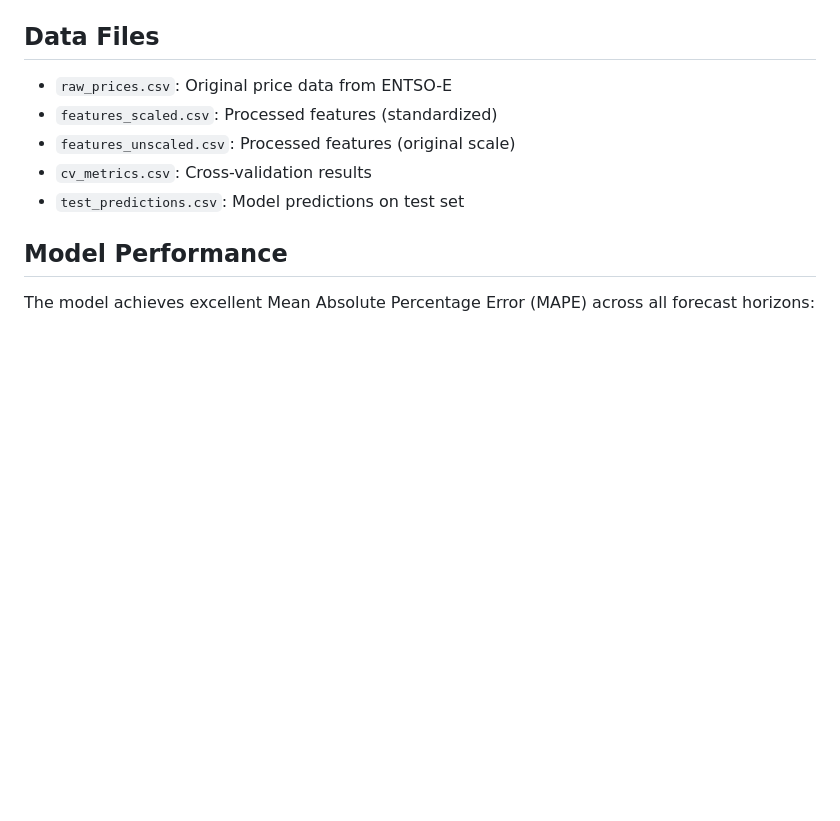
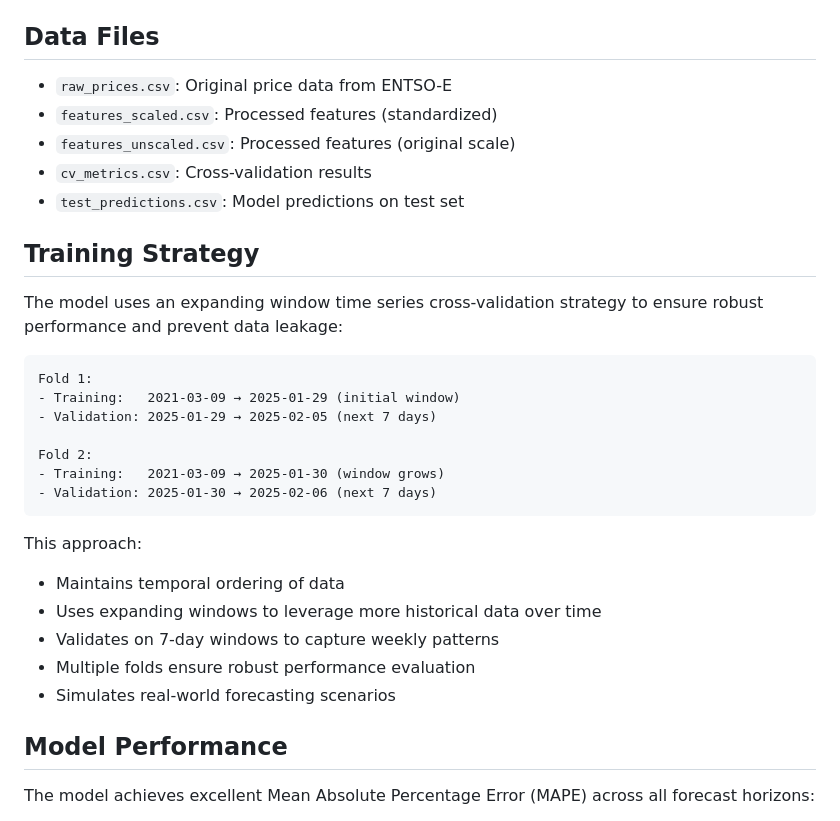
Before and after one commit to emmaarussi/Dutch-DA-energy-prices-forecasting, a Markdown page: README.md, the part around the change. Rendered like a GitHub page; blank space fills up the shorter version.

Commit message:
Add time series validation strategy explanation to README

````diff
--- a/README.md
+++ b/README.md
@@ -70,6 +70,27 @@ jupyter notebook energy_price_analysis.ipynb
 - `features_unscaled.csv`: Processed features (original scale)
 - `cv_metrics.csv`: Cross-validation results
 - `test_predictions.csv`: Model predictions on test set
+
+## Training Strategy
+
+The model uses an expanding window time series cross-validation strategy to ensure robust performance and prevent data leakage:
+
+```
+Fold 1:
+- Training:   2021-03-09 → 2025-01-29 (initial window)
+- Validation: 2025-01-29 → 2025-02-05 (next 7 days)
+
+Fold 2:
+- Training:   2021-03-09 → 2025-01-30 (window grows)
+- Validation: 2025-01-30 → 2025-02-06 (next 7 days)
+```
+
+This approach:
+- Maintains temporal ordering of data
+- Uses expanding windows to leverage more historical data over time
+- Validates on 7-day windows to capture weekly patterns
+- Multiple folds ensure robust performance evaluation
+- Simulates real-world forecasting scenarios
 
 ## Model Performance
 
````
